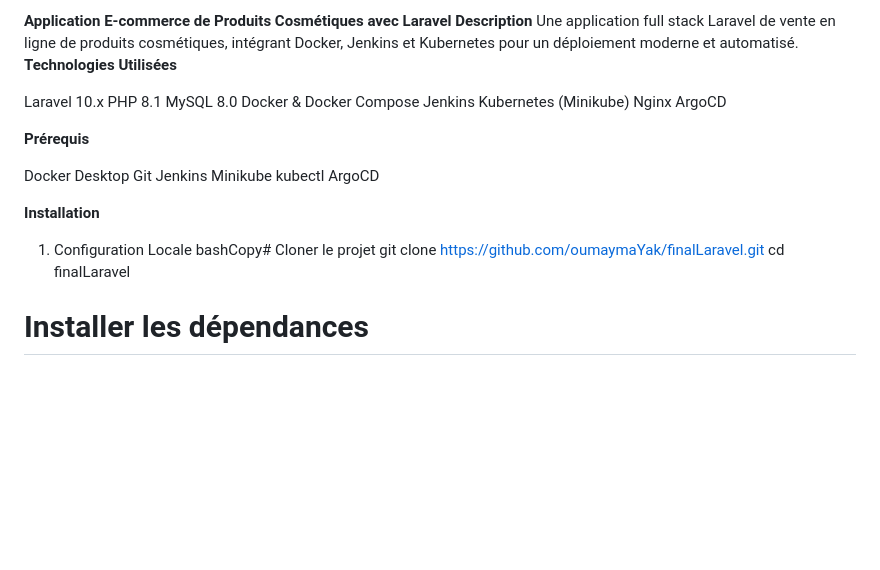
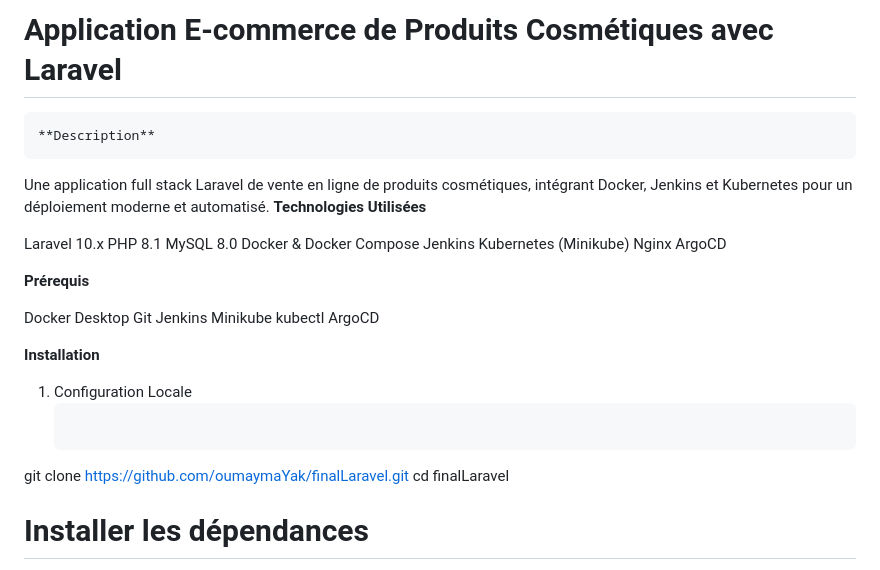
Before and after one commit to oumaymaYak/finalLaravel, a Markdown page: README.md, the part around the change. Drawn GitHub-style; blank space fills up the shorter version.

````diff
--- a/README.md
+++ b/README.md
@@ -1,4 +1,4 @@
-**Application E-commerce de Produits Cosmétiques avec Laravel**
+# Application E-commerce de Produits Cosmétiques avec Laravel
     **Description**
 Une application full stack Laravel de vente en ligne de produits cosmétiques, intégrant Docker, Jenkins et Kubernetes pour un déploiement moderne et automatisé.
     **Technologies Utilisées**
@@ -23,7 +23,7 @@ ArgoCD
 
 **Installation**
 1. Configuration Locale
-bashCopy# Cloner le projet
+   ```Cloner le projet
 git clone https://github.com/oumaymaYak/finalLaravel.git
 cd finalLaravel
 
````
